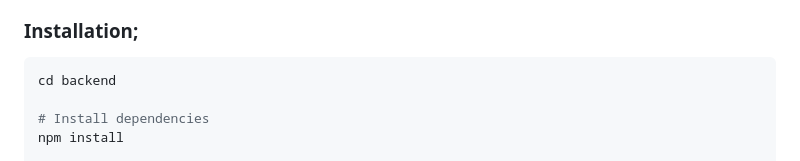
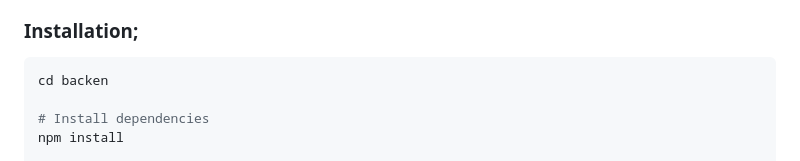
Before and after one commit to Akash22-11/The_Helper, a Markdown page: The_Helper/backend/README.md, the part around the change. Drawn GitHub-style.

````diff
--- a/The_Helper/backend/README.md
+++ b/The_Helper/backend/README.md
@@ -12,7 +12,7 @@ Complete Node.js/Express backend for the Black Gold Health emergency healthcare
 ### Installation;
 
 ```bash
-cd backend
+cd backen
 
 # Install dependencies
 npm install
````
